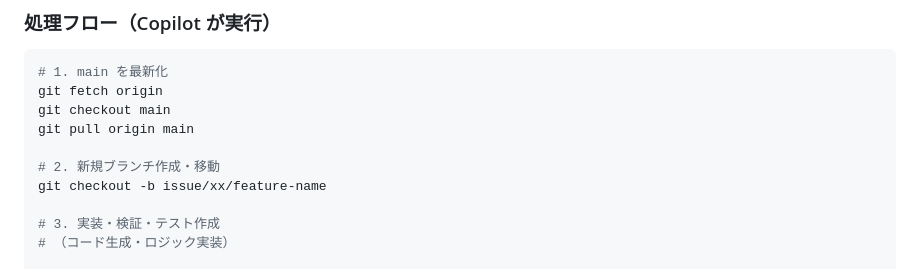
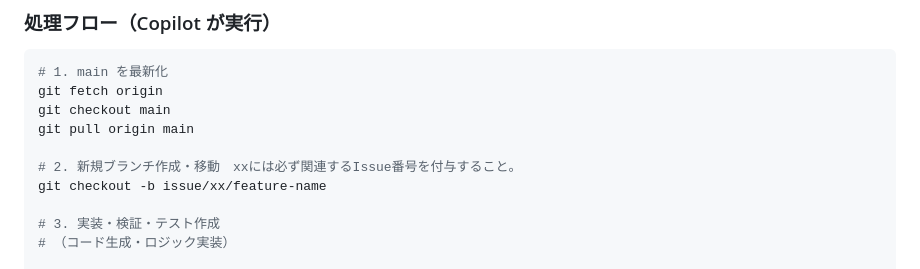
Before and after one commit to gaku007/herness02, a Markdown page: AGENTS.md, the part around one of its changes. GitHub-like rendering.

```diff
--- a/AGENTS.md
+++ b/AGENTS.md
@@ -96,7 +96,7 @@ git fetch origin
 git checkout main
 git pull origin main
 
-# 2. 新規ブランチ作成・移動
+# 2. 新規ブランチ作成・移動　xxには必ず関連するIssue番号を付与すること。
 git checkout -b issue/xx/feature-name
 
 # 3. 実装・検証・テスト作成
```
Also changed, not shown: other parts of AGENTS.md (+1 -1 lines).
